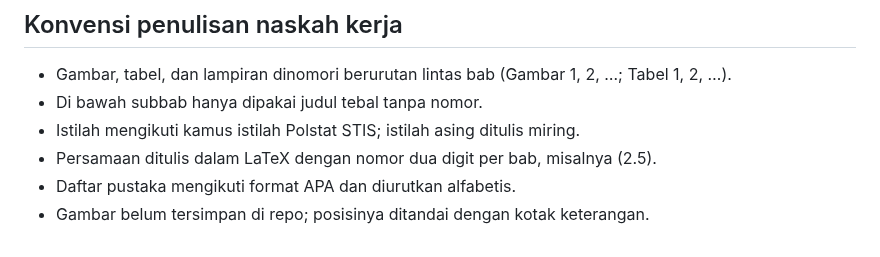
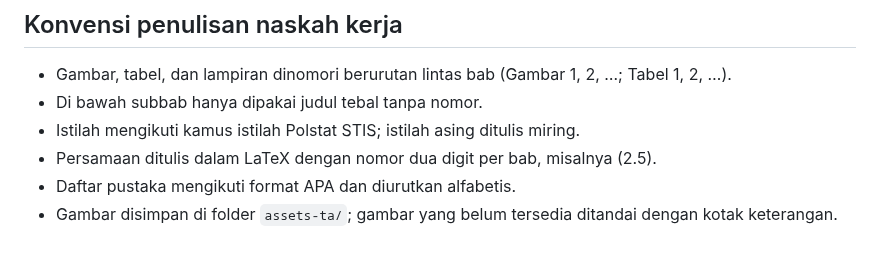
Before and after one commit to RafliHS120/Project-TA, a Markdown page: README.md, the part around the change. GitHub-like rendering.

```diff
--- a/README.md
+++ b/README.md
@@ -27,4 +27,4 @@ Naskah resmi tetap dokumen `.docx`. Repo ini hanya menyimpan naskah kerja versi
 - Istilah mengikuti kamus istilah Polstat STIS; istilah asing ditulis miring.
 - Persamaan ditulis dalam LaTeX dengan nomor dua digit per bab, misalnya (2.5).
 - Daftar pustaka mengikuti format APA dan diurutkan alfabetis.
-- Gambar belum tersimpan di repo; posisinya ditandai dengan kotak keterangan.
+- Gambar disimpan di folder `assets-ta/`; gambar yang belum tersedia ditandai dengan kotak keterangan.
```
Also changed, not shown: Draft TA Pasca SE.md (+19 -8 lines), assets-ta/gambar-11-silhouette.png (added).
